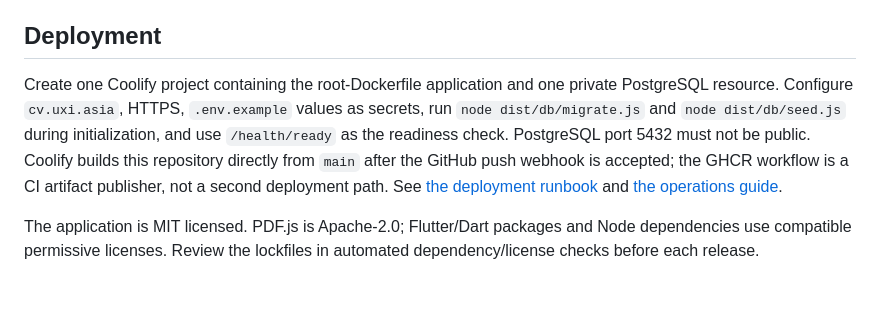
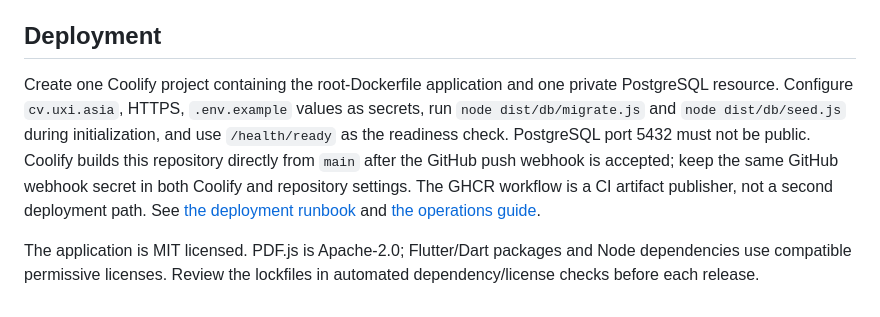
Before and after one commit to rameshwx/ready-my-cv, a Markdown page: README.md, the part around the change. Drawn GitHub-style.

Commit message:
Clarify Coolify webhook secret ownership

```diff
--- a/README.md
+++ b/README.md
@@ -59,6 +59,6 @@ The generated evaluation output records 20 cases, 100 gold-labelled requirements
 
 ## Deployment
 
-Create one Coolify project containing the root-Dockerfile application and one private PostgreSQL resource. Configure `cv.uxi.asia`, HTTPS, `.env.example` values as secrets, run `node dist/db/migrate.js` and `node dist/db/seed.js` during initialization, and use `/health/ready` as the readiness check. PostgreSQL port 5432 must not be public. Coolify builds this repository directly from `main` after the GitHub push webhook is accepted; the GHCR workflow is a CI artifact publisher, not a second deployment path. See [the deployment runbook](docs/coolify-deployment.md) and [the operations guide](docs/postgresql-node-operations.md).
+Create one Coolify project containing the root-Dockerfile application and one private PostgreSQL resource. Configure `cv.uxi.asia`, HTTPS, `.env.example` values as secrets, run `node dist/db/migrate.js` and `node dist/db/seed.js` during initialization, and use `/health/ready` as the readiness check. PostgreSQL port 5432 must not be public. Coolify builds this repository directly from `main` after the GitHub push webhook is accepted; keep the same GitHub webhook secret in both Coolify and repository settings. The GHCR workflow is a CI artifact publisher, not a second deployment path. See [the deployment runbook](docs/coolify-deployment.md) and [the operations guide](docs/postgresql-node-operations.md).
 
 The application is MIT licensed. PDF.js is Apache-2.0; Flutter/Dart packages and Node dependencies use compatible permissive licenses. Review the lockfiles in automated dependency/license checks before each release.
```
